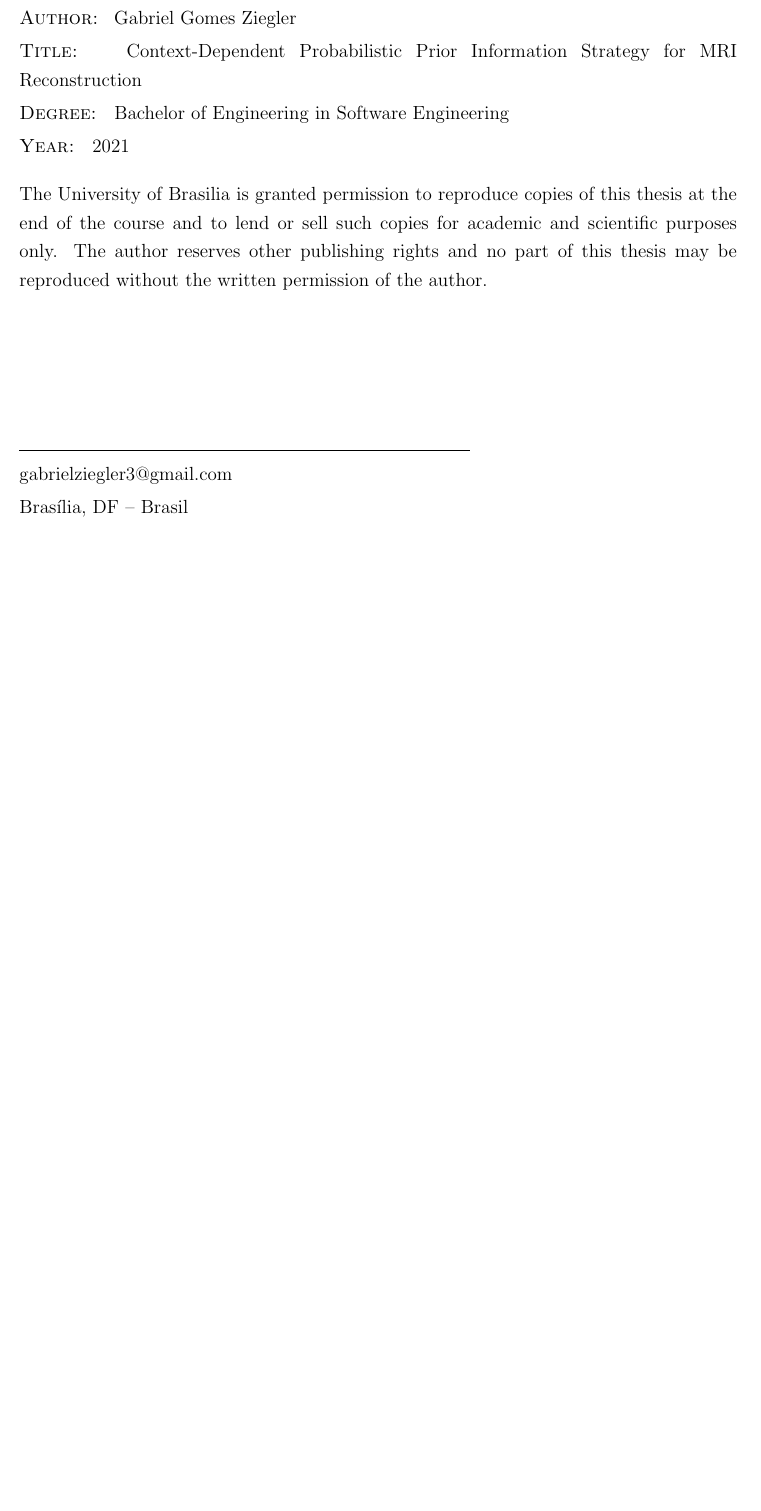
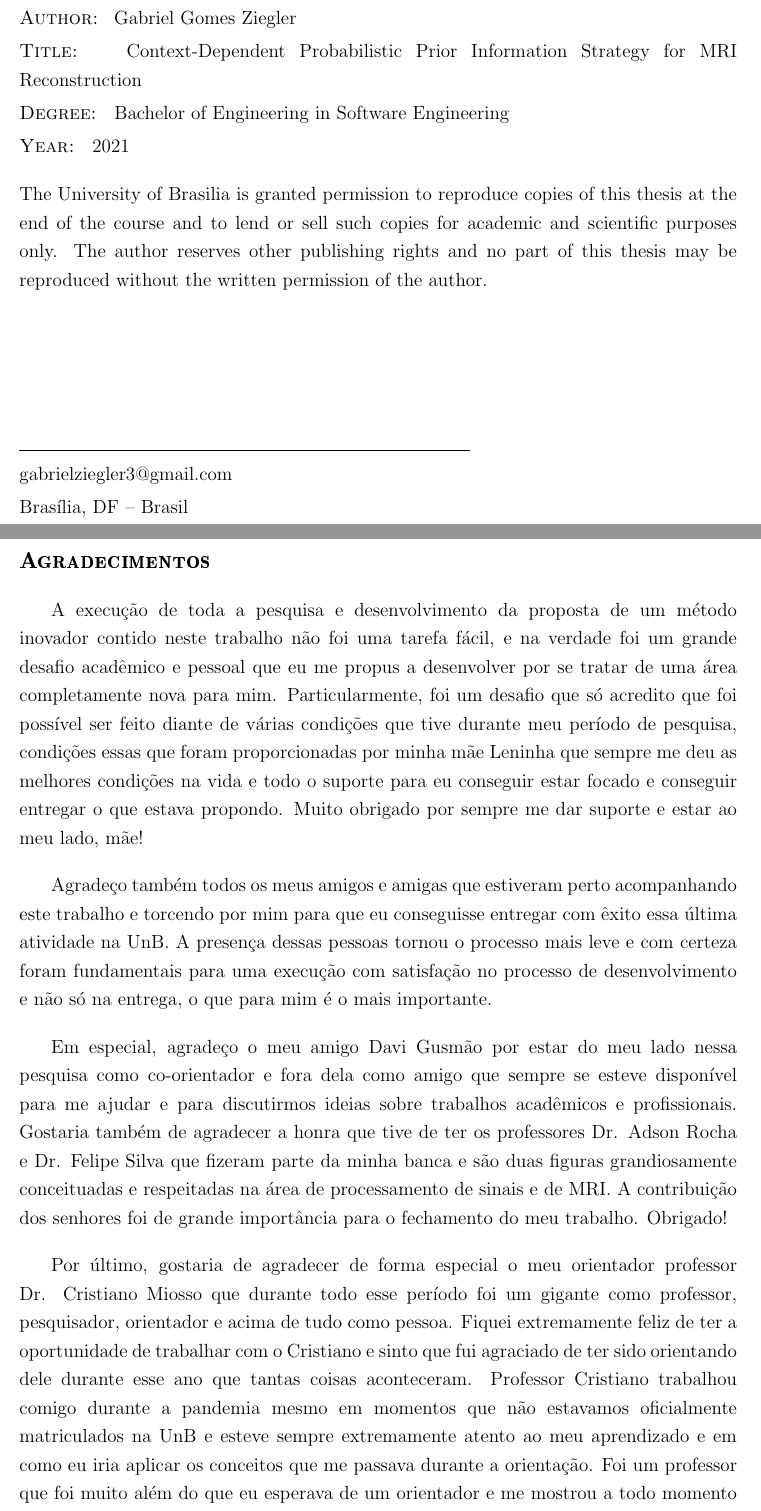
Before and after one commit to gabrielziegler3/bachelor-thesis, a LaTeX thesis (gabrielziegler_2020.tex): part of page 4 of 64 before the commit and two parts of pages 4 and 5 of 65 after it, the two joined at a grey line, cut so that both start at the same text, the shorter picture padded with empty space. Compiled offline with pdfLaTeX; the source files are stored in an older character set and shown here as Unicode.

Commit message:
Add agradecimentos
Signed-off-by: Gabriel Ziegler <gabrielziegler3@gmail.com>

```diff
--- a/gabrielziegler_2020.tex
+++ b/gabrielziegler_2020.tex
@@ -204,13 +204,33 @@
 
 % |--- Agradecimentos ---|----------------------{{{
 % Se desejar incluir agradecimentos, remova o % do início das próximas linhas (até ==============)
-% \clearpage
-%\noindent{\bfseries{\maiusc{\large Agradecimentos}} }
-%
-%\vspace{24pt} Agradecimentos
-%
-%\noindent
-%\clearpage
+\clearpage
+\noindent{\bfseries{\maiusc{\large Agradecimentos}} }
+
+A execução de toda a pesquisa e desenvolvimento da proposta de um método inovador contido neste trabalho não foi uma tarefa fácil, e na verdade foi um grande desafio acadêmico e pessoal que eu me propus a desenvolver por se tratar de uma área completamente nova para mim.
+Particularmente, foi um desafio que só acredito que foi possível ser feito diante de várias condições que tive durante meu período de pesquisa, condições essas que foram proporcionadas por minha mãe Leninha que sempre me deu as melhores condições na vida e todo o suporte para eu conseguir estar focado e conseguir entregar o que estava propondo.
+Muito obrigado por sempre me dar suporte e estar ao meu lado, mãe!
+
+Agradeço também todos os meus amigos e amigas que estiveram perto acompanhando este trabalho e torcendo por mim para que eu conseguisse entregar com êxito essa última atividade na UnB.
+A presença dessas pessoas tornou o processo mais leve e com certeza foram fundamentais para uma execução com satisfação no processo de desenvolvimento e não só na entrega, o que para mim é o mais importante.
+
+Em especial, agradeço o meu amigo Davi Gusmão por estar do meu lado nessa pesquisa como co-orientador e fora dela como amigo que sempre se esteve disponível para me ajudar e para discutirmos ideias sobre trabalhos acadêmicos e profissionais.
+Gostaria também de agradecer a honra que tive de ter os professores Dr. Adson Rocha e Dr. Felipe Silva que fizeram parte da minha banca e são duas figuras grandiosamente conceituadas e respeitadas na área de processamento de sinais e de MRI.
+A contribuição dos senhores foi de grande importância para o fechamento do meu trabalho. Obrigado!
+
+Por último, gostaria de agradecer de forma especial o meu orientador professor Dr. Cristiano Miosso que durante todo esse período foi um gigante  como professor, pesquisador, orientador e acima de tudo como pessoa.
+Fiquei extremamente feliz de ter a oportunidade de trabalhar com o Cristiano e sinto que fui agraciado de ter sido orientando dele durante esse ano que tantas coisas aconteceram.
+Professor Cristiano trabalhou comigo durante a pandemia mesmo em momentos que não estavamos oficialmente matriculados na UnB e esteve sempre extremamente atento ao meu aprendizado e em como eu iria aplicar os conceitos que me passava durante a orientação.
+Foi um professor que foi muito além do que eu esperava de um orientador e me mostrou a todo momento ser uma pessoa de caráter muito íntegro durante as discussões e sempre me ensinando não só conteúdos técnicos, mas também sobre situações e observações importantes para ser uma pessoa boa e honesta.
+Portanto, por contemplar tantos conhecimentos técnicos e ainda se manter um homem de enorme humildade e princípios, sinto que não podia ter sido orientado por alguém melhor.
+Meu mais sincero obrigado, professor Cristiano! Você teve uma contribuição \textbf{gigante} na minha formação.
+
+
+% \vspace{24pt} Agradecimentos
+
+
+\noindent
+\clearpage
 % ==============
 %---}}}
 
```
